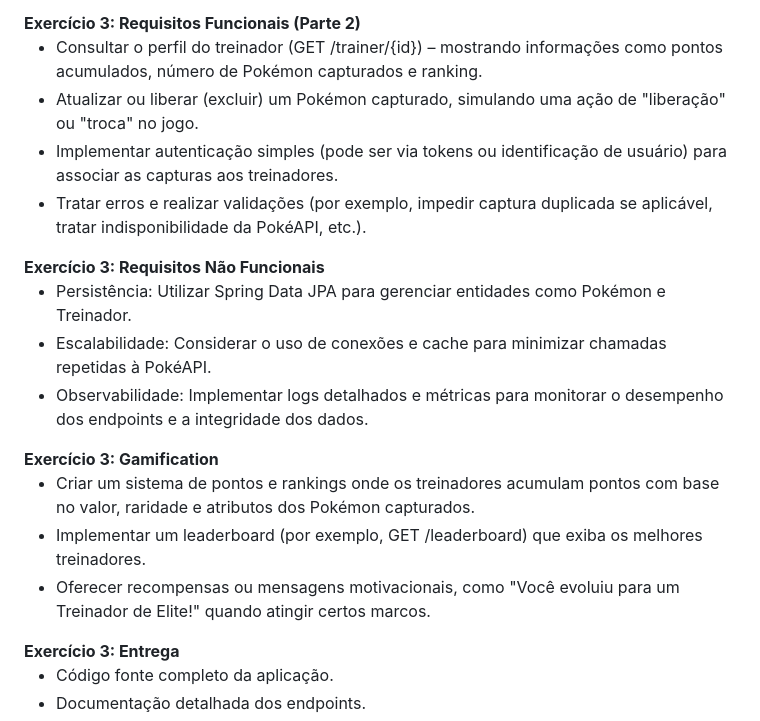
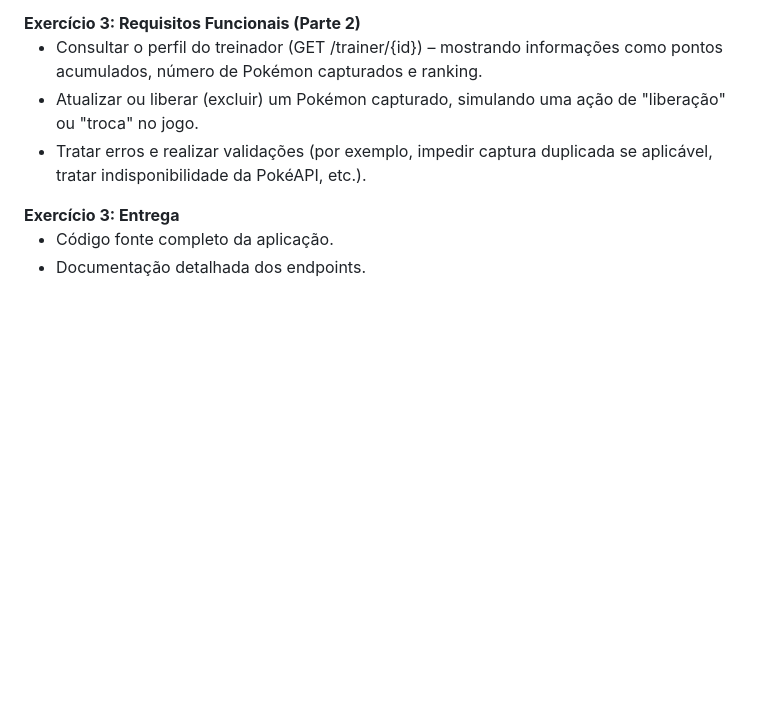
Before and after one commit to felipeCabrini-pag/fiap-spring-rest-api, a Markdown page: docs/presentation/exercises.md, the part around the change. GitHub-like rendering; blank space fills up the shorter version.

```diff
--- a/docs/presentation/exercises.md
+++ b/docs/presentation/exercises.md
@@ -83,28 +83,10 @@
   <ul>
     <li>Consultar o perfil do treinador (GET /trainer/{id}) – mostrando informações como pontos acumulados, número de Pokémon capturados e ranking.</li>
     <li>Atualizar ou liberar (excluir) um Pokémon capturado, simulando uma ação de "liberação" ou "troca" no jogo.</li>
-    <li>Implementar autenticação simples (pode ser via tokens ou identificação de usuário) para associar as capturas aos treinadores.</li>
     <li>Tratar erros e realizar validações (por exemplo, impedir captura duplicada se aplicável, tratar indisponibilidade da PokéAPI, etc.).</li>
   </ul>
 </section>
 
-<section>
-  <strong>Exercício 3: Requisitos Não Funcionais</strong>
-  <ul>
-    <li>Persistência: Utilizar Spring Data JPA para gerenciar entidades como Pokémon e Treinador.</li>
-    <li>Escalabilidade: Considerar o uso de conexões e cache para minimizar chamadas repetidas à PokéAPI.</li>
-    <li>Observabilidade: Implementar logs detalhados e métricas para monitorar o desempenho dos endpoints e a integridade dos dados.</li>
-  </ul>
-</section>
-
-<section>
-  <strong>Exercício 3: Gamification</strong>
-  <ul>
-    <li>Criar um sistema de pontos e rankings onde os treinadores acumulam pontos com base no valor, raridade e atributos dos Pokémon capturados.</li>
-    <li>Implementar um leaderboard (por exemplo, GET /leaderboard) que exiba os melhores treinadores.</li>
-    <li>Oferecer recompensas ou mensagens motivacionais, como "Você evoluiu para um Treinador de Elite!" quando atingir certos marcos.</li>
-  </ul>
-</section>
 
 <section>
   <strong>Exercício 3: Entrega</strong>
```
